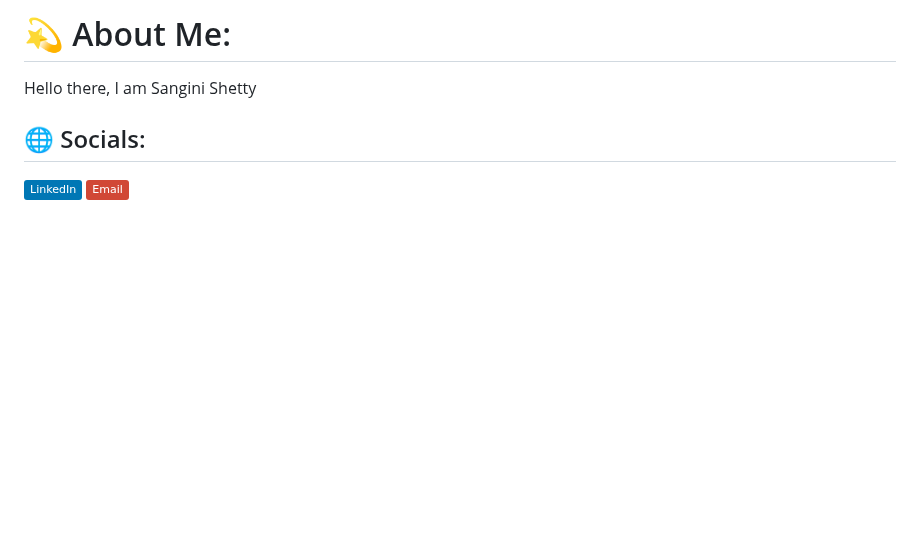
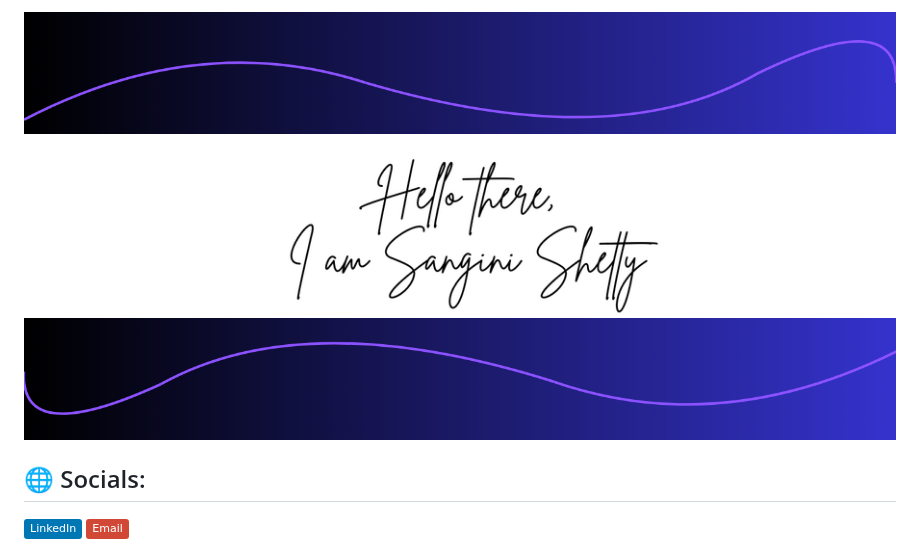
Before and after one commit to SanginiShetty/SanginiShetty, a Markdown page: README.md, the part around the change. GitHub-like rendering; pictures changed too: 1.png (added), 2.png (added), 3.png (added); badges without logos; blank space fills up the shorter version.

Commit message:
github banner

```diff
--- a/README.md
+++ b/README.md
@@ -1,6 +1,6 @@
-# 💫 About Me:
-Hello there, I am Sangini Shetty
-
+<img src="1.png" alt="GitHub Banner" width="100%" />
+<img src="2.png" alt="GitHub Banner" width="100%" />
+<img src="3.png" alt="GitHub Banner" width="100%" />
 
 ## 🌐 Socials:
 [![LinkedIn](https://img.shields.io/badge/LinkedIn-%230077B5.svg?logo=linkedin&logoColor=white)](https://linkedin.com/in/sangini-shetty) [![email](https://img.shields.io/badge/Email-D14836?logo=gmail&logoColor=white)](mailto:sanginijshetty@gmail.com)
```
